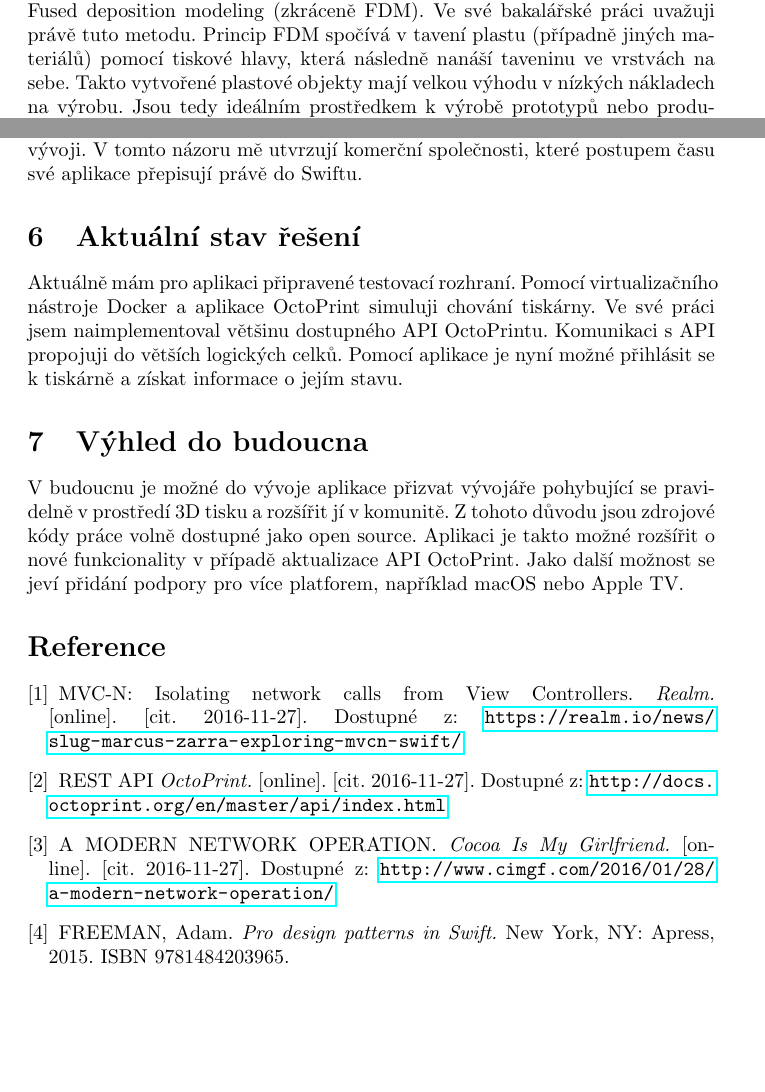
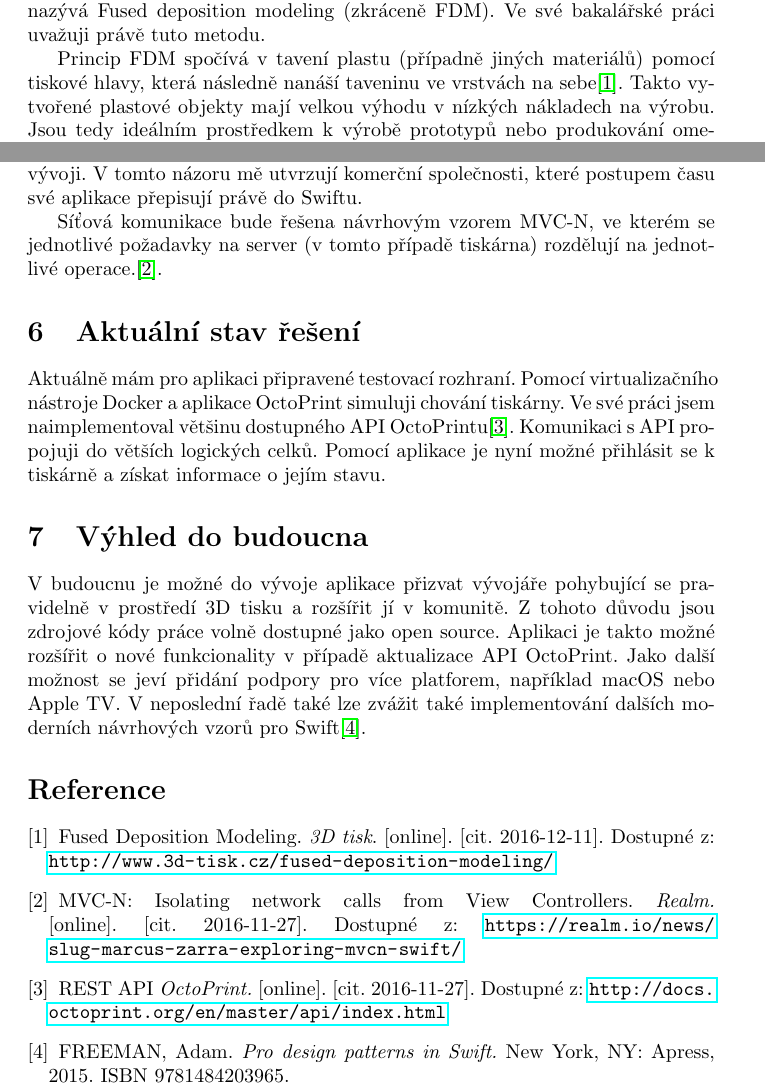
Before and after one commit to josefdolezal/fit-bi-ppr, a LaTeX document (positional-report/positional-report.tex): two parts of pages 3 and 5 of 5, joined at a grey line, cut so that both start at the same text, the shorter picture padded with empty space. Compiled offline with pdfLaTeX.

Commit message:
Update references to match citations

```diff
--- a/positional-report/positional-report.tex
+++ b/positional-report/positional-report.tex
@@ -75,24 +83,26 @@ React Native je framework pro vytváření mobilních aplikací v jazyce JavaScr
 
 Zvážením výše zmíněných možností jsem dospěl k závěru, že při implementaci aplikace využiji programovací jazyk Swift. Přehlednost a bezpečnost tohoto jazyka stavím z hlediska důležitosti před částečnou znovuvyužitelnost na jiné platformě (React Native) ale i před vysokou dynamičnost a sílu jazyka Objective-C. Jsem přesvědčen, že popularita tohoto jazyka dále poroste díky aktivnímu vývoji. V tomto názoru mě utvrzují komerční společnosti, které postupem času své aplikace přepisují právě do Swiftu.
 
+Síťová komunikace bude řešena návrhovým vzorem MVC-N, ve kterém se jednotlivé požadavky na server (v tomto případě tiskárna) rozdělují na jednotlivé operace.\cite{mvcn}.
+
 \section{Aktuální stav řešení}
 
-Aktuálně mám pro aplikaci připravené testovací rozhraní. Pomocí virtualizačního nástroje Docker a aplikace OctoPrint simuluji chování tiskárny. Ve své práci jsem naimplementoval většinu dostupného API OctoPrintu. Komunikaci s API propojuji do větších logických celků. Pomocí aplikace je nyní možné přihlásit se k tiskárně a získat informace o jejím stavu.
+Aktuálně mám pro aplikaci připravené testovací rozhraní. Pomocí virtualizačního nástroje Docker a aplikace OctoPrint simuluji chování tiskárny. Ve své práci jsem naimplementoval většinu dostupného API OctoPrintu\cite{octoprint}. Komunikaci s API propojuji do větších logických celků. Pomocí aplikace je nyní možné přihlásit se k tiskárně a získat informace o jejím stavu.
 
 \section{Výhled do budoucna}
 
-V budoucnu je možné do vývoje aplikace přizvat vývojáře pohybující se pravidelně v prostředí 3D tisku a rozšířit jí v komunitě. Z tohoto důvodu jsou zdrojové kódy práce volně dostupné jako open source. Aplikaci je takto možné rozšířit o nové funkcionality v případě aktualizace API OctoPrint. Jako další možnost se jeví přidání podpory pro více platforem, například macOS nebo Apple TV.
+V budoucnu je možné do vývoje aplikace přizvat vývojáře pohybující se pravidelně v prostředí 3D tisku a rozšířit jí v komunitě. Z tohoto důvodu jsou zdrojové kódy práce volně dostupné jako open source. Aplikaci je takto možné rozšířit o nové funkcionality v případě aktualizace API OctoPrint. Jako další možnost se jeví přidání podpory pro více platforem, například macOS nebo Apple TV. V neposlední řadě také lze zvážit také implementování dalších moderních návrhových vzorů pro Swift\cite{design-patterns}.
 
 \begin{thebibliography}{}
+
+\bibitem{fdm}
+  Fused Deposition Modeling. \emph{3D tisk}. [online]. [cit. 2016-12-11]. Dostupné z: \url{http://www.3d-tisk.cz/fused-deposition-modeling/}
 
 \bibitem{mvcn}
   MVC-N: Isolating network calls from View Controllers. \emph{Realm.} [online]. [cit. 2016-11-27]. Dostupné z: \url{https://realm.io/news/slug-marcus-zarra-exploring-mvcn-swift/}
 
 \bibitem{octoprint}
   REST API \emph{OctoPrint.} [online]. [cit. 2016-11-27]. Dostupné z: \url{http://docs.octoprint.org/en/master/api/index.html}
-
-  \bibitem{cimgf}
-  A MODERN NETWORK OPERATION. \emph{Cocoa Is My Girlfriend.} [online]. [cit. 2016-11-27]. Dostupné z: \url{http://www.cimgf.com/2016/01/28/a-modern-network-operation/}
 
 \bibitem{design-patterns}
   FREEMAN, Adam. \textit{Pro design patterns in Swift.} New York, NY: Apress, 2015. ISBN 9781484203965.
```
Also changed, not shown: positional-report/positional-report.pdf, positional-report/positional-report.tex (12 more changed lines).
